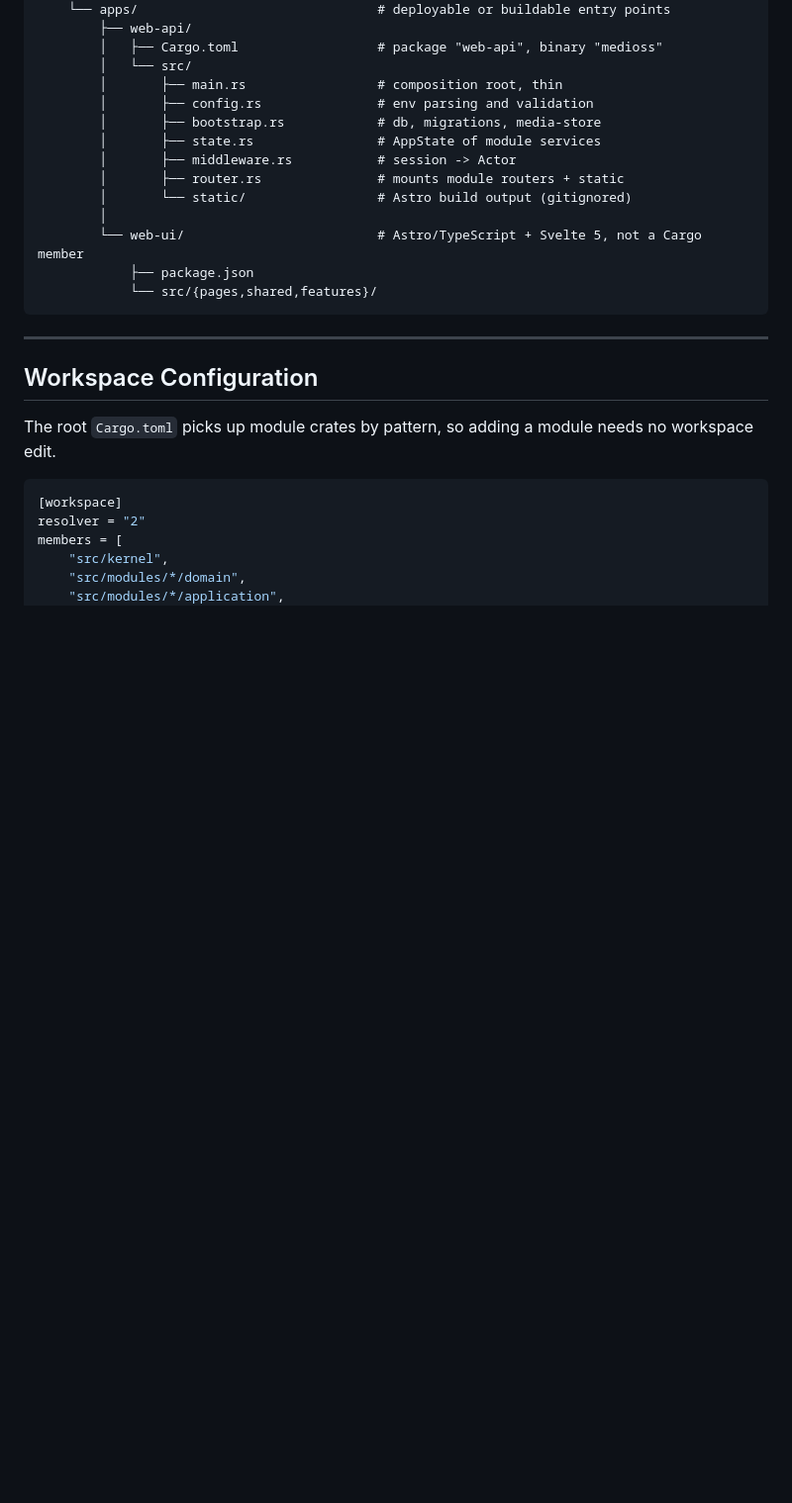
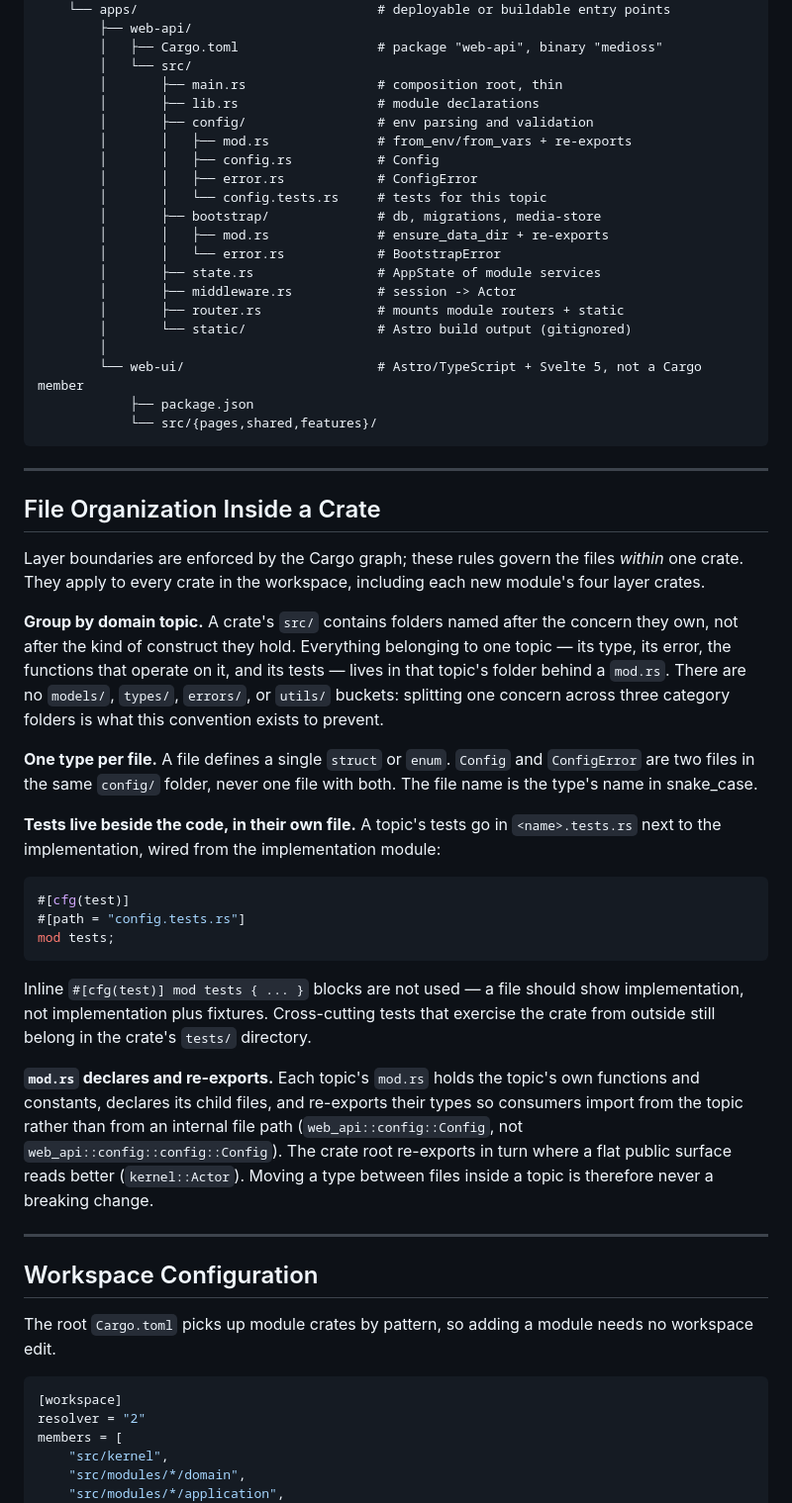
Before and after one commit to ahmet-cetinkaya/medioss, a Markdown page: docs/ARCHITECTURE.md, the part around the change. Shown at 99% size. Drawn GitHub-style; blank space fills up the shorter version.

Commit message:
docs(architecture): document per-crate file organization convention

````diff
--- a/docs/ARCHITECTURE.md
+++ b/docs/ARCHITECTURE.md
@@ -129,8 +129,15 @@ medioss/
         │   ├── Cargo.toml                  # package "web-api", binary "medioss"
         │   └── src/
         │       ├── main.rs                 # composition root, thin
-        │       ├── config.rs               # env parsing and validation
-        │       ├── bootstrap.rs            # db, migrations, media-store
+        │       ├── lib.rs                  # module declarations
+        │       ├── config/                 # env parsing and validation
+        │       │   ├── mod.rs              # from_env/from_vars + re-exports
+        │       │   ├── config.rs           # Config
+        │       │   ├── error.rs            # ConfigError
+        │       │   └── config.tests.rs     # tests for this topic
+        │       ├── bootstrap/              # db, migrations, media-store
+        │       │   ├── mod.rs              # ensure_data_dir + re-exports
+        │       │   └── error.rs            # BootstrapError
         │       ├── state.rs                # AppState of module services
         │       ├── middleware.rs           # session -> Actor
         │       ├── router.rs               # mounts module routers + static
@@ -140,6 +147,28 @@ medioss/
             ├── package.json
             └── src/{pages,shared,features}/
 ```
+
+---
+
+## File Organization Inside a Crate
+
+Layer boundaries are enforced by the Cargo graph; these rules govern the files _within_ one crate. They apply to every crate in the workspace, including each new module's four layer crates.
+
+**Group by domain topic.** A crate's `src/` contains folders named after the concern they own, not after the kind of construct they hold. Everything belonging to one topic — its type, its error, the functions that operate on it, and its tests — lives in that topic's folder behind a `mod.rs`. There are no `models/`, `types/`, `errors/`, or `utils/` buckets: splitting one concern across three category folders is what this convention exists to prevent.
+
+**One type per file.** A file defines a single `struct` or `enum`. `Config` and `ConfigError` are two files in the same `config/` folder, never one file with both. The file name is the type's name in snake_case.
+
+**Tests live beside the code, in their own file.** A topic's tests go in `<name>.tests.rs` next to the implementation, wired from the implementation module:
+
+```rust
+#[cfg(test)]
+#[path = "config.tests.rs"]
+mod tests;
+```
+
+Inline `#[cfg(test)] mod tests { ... }` blocks are not used — a file should show implementation, not implementation plus fixtures. Cross-cutting tests that exercise the crate from outside still belong in the crate's `tests/` directory.
+
+**`mod.rs` declares and re-exports.** Each topic's `mod.rs` holds the topic's own functions and constants, declares its child files, and re-exports their types so consumers import from the topic rather than from an internal file path (`web_api::config::Config`, not `web_api::config::config::Config`). The crate root re-exports in turn where a flat public surface reads better (`kernel::Actor`). Moving a type between files inside a topic is therefore never a breaking change.
 
 ---
 
````
